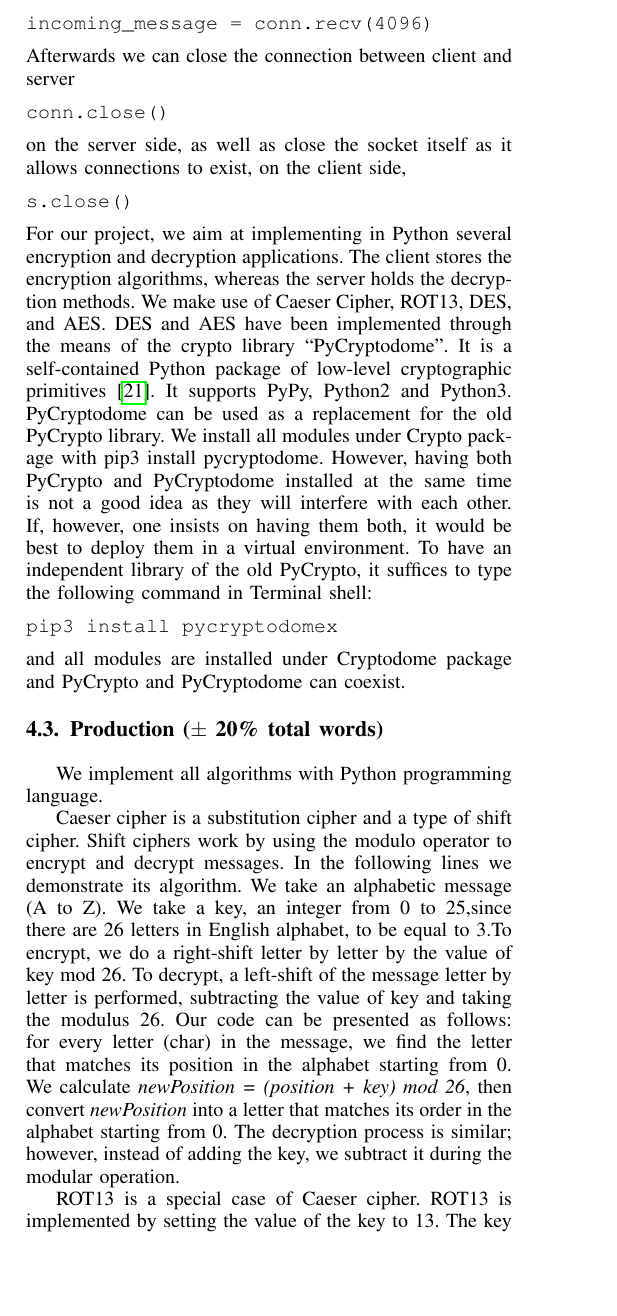
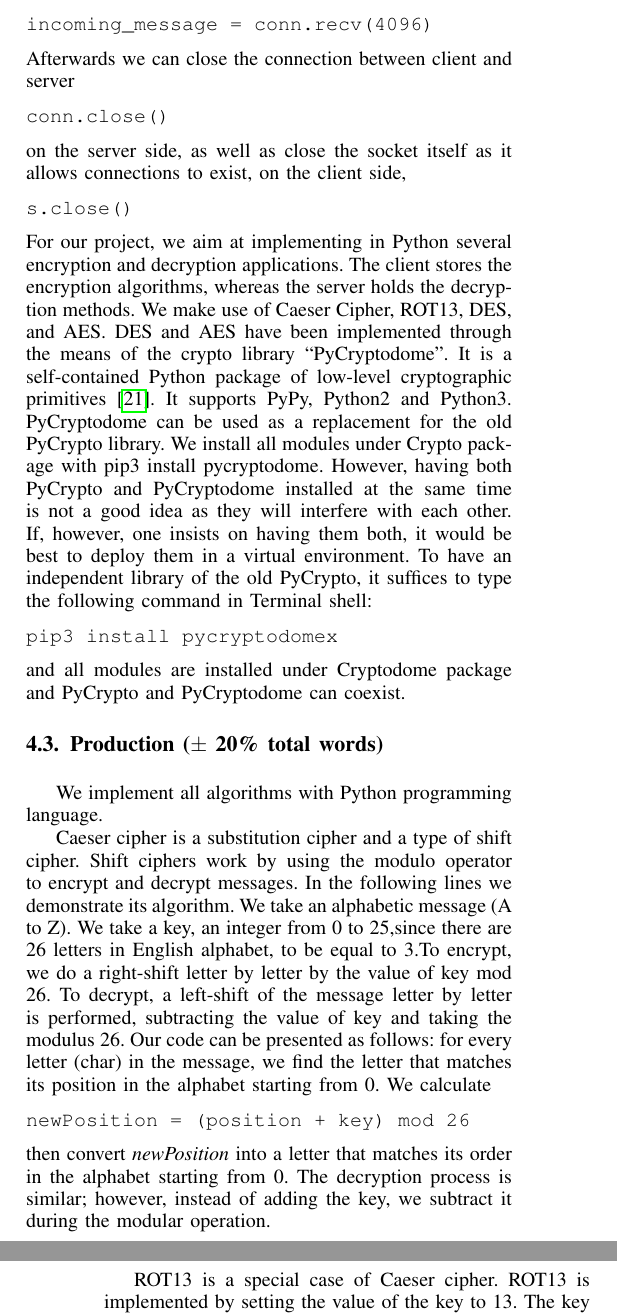
Before and after one commit to dmarinova1/BSP-S3-Encryption-algorithms, a LaTeX paper (BSP S3.tex, which reads BSPDRPAA.tex): part of one column of page 7 of 10 before the commit and two parts of the columns of pages 7 and 8 of 10 after it, the two joined at a grey line, cut so that both start at the same text, the shorter picture padded with empty space. Compiled offline with pdfLaTeX.

Commit message:
Source code in the text fixed (2)

```diff
--- a/BSPDRPAA.tex
+++ b/BSPDRPAA.tex
@@ -68,6 +68,11 @@ and all modules are installed under Cryptodome package and PyCrypto and PyCrypto
 
 We implement all algorithms with Python programming language.
 
-Caeser cipher is a substitution cipher and a type of shift cipher. Shift ciphers work by using the modulo operator to encrypt and decrypt messages. In the following lines we demonstrate its algorithm. We take an alphabetic message (A to Z). We take a key, an integer from 0 to 25,since there are 26 letters in English alphabet, to be equal to 3.To encrypt, we do a right-shift letter by letter by the value of key mod 26. To decrypt, a left-shift of the message letter by letter is performed, subtracting the value of key and taking the modulus 26. Our code can be presented as follows: for every letter (char) in the message, we find the letter that matches its position in the alphabet starting from 0. We calculate \textit{newPosition = (position + key) mod 26}, then convert \textit{newPosition} into a letter that matches its order in the alphabet starting from 0. The decryption process is similar; however, instead of adding the key, we subtract it during the modular operation.
+Caeser cipher is a substitution cipher and a type of shift cipher. Shift ciphers work by using the modulo operator to encrypt and decrypt messages. In the following lines we demonstrate its algorithm. We take an alphabetic message (A to Z). We take a key, an integer from 0 to 25,since there are 26 letters in English alphabet, to be equal to 3.To encrypt, we do a right-shift letter by letter by the value of key mod 26. To decrypt, a left-shift of the message letter by letter is performed, subtracting the value of key and taking the modulus 26. Our code can be presented as follows: for every letter (char) in the message, we find the letter that matches its position in the alphabet starting from 0. We calculate
+\begin{verbatim}
+newPosition = (position + key) mod 26
+\end{verbatim}
+then convert \textit{newPosition} into a letter that matches its order in the alphabet starting from 0. The decryption process is similar; however, instead of adding the key, we subtract it during the modular operation.
 
-ROT13 is a special case of Caeser cipher. ROT13 is implemented by setting the value of the key to 13. The key is used by both encryption and decryption algorithms. The \textit{ord()} function returns an integer representing the Unicode code point of a character string. For example, \textit{ord('z')} returns the integer 122. 32 implies empty space in ASCII, hence, we check for empty space with \textit{if ord(message[i] == 32)}. Since we are working with uppercase letters, in the \textit{encrypt\_rot13()} function, we check if our variable temp is bigger than the integer 90, which corresponds to uppercase Z. If so, we subtract 26 and move back to A. We note that lowercase letters under ASCII map from 97 to 122. The \textit{chr()} function is the opposite of \textit{ord()}. It returns the string character whose Unicode code point is an integer. For instance, \textit{chr(122)} returns string ‘z’. In decrypt\_rot13() function we verify if our variable temp is less than uppercase A and if so, we add 26 to it and move back to uppercase Z. In ASCII, Unicode code points less than 65 are various symbols. The \textit{decrypt()} functions differs from \textit{encrypt()} by the fact that we subtract the key to get our variable temp.
+ROT13 is a special case of Caeser cipher. ROT13 is implemented by setting the value of the key to 13. The key is used by both encryption and decryption algorithms. The \textit{ord()} function returns an integer representing the Unicode code point of a character string. For example, \textit{ord('z')} returns the integer 122. 32 implies empty space in ASCII, hence, we check for empty space with
+\begin{verbatim}
```
Also changed, not shown: BSPDRPAA.tex (3 more changed lines).
